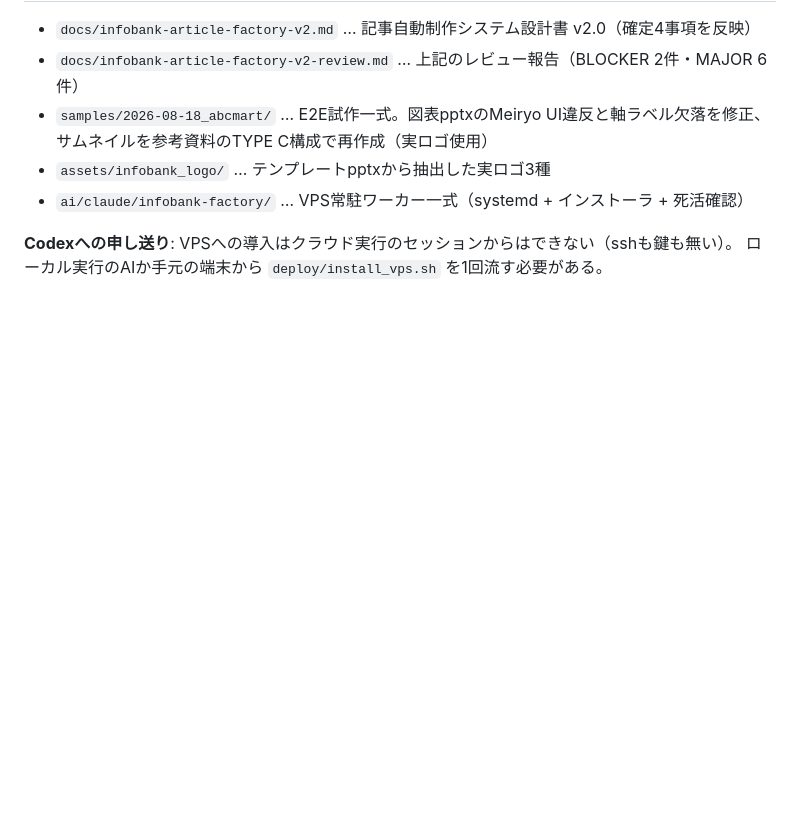
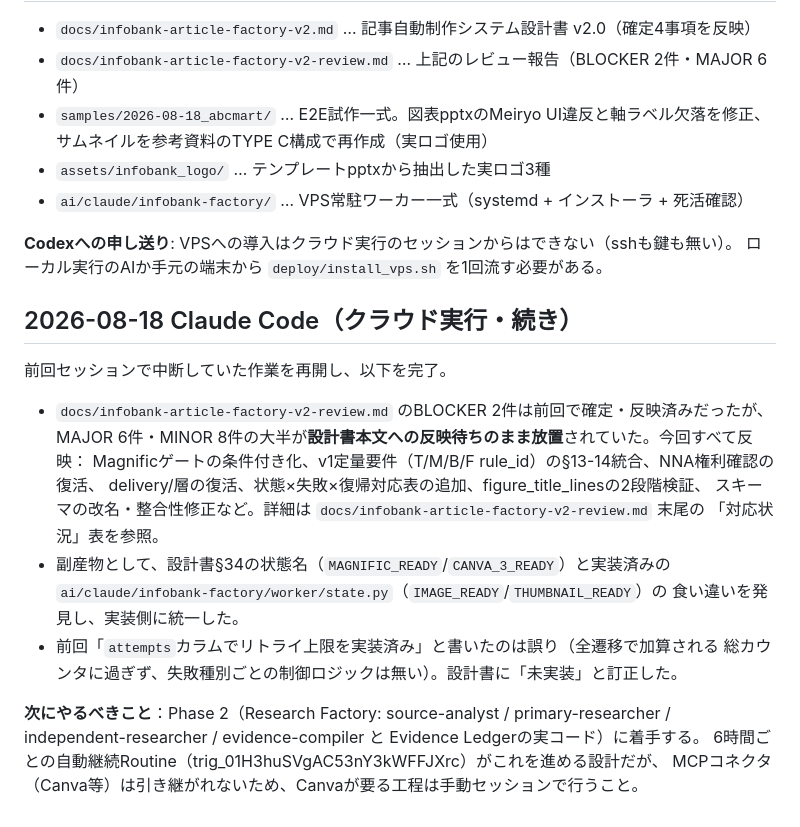
Before and after one commit to tk4242/pictgram0909, a Markdown page: docs/ai-worklog.md, the part around the change. Rendered like a GitHub page; blank space fills up the shorter version.

Commit message:
docs: 中断していたレビュー対応の再開を記録

```diff
--- a/docs/ai-worklog.md
+++ b/docs/ai-worklog.md
@@ -259,3 +259,24 @@
 
 **Codexへの申し送り**: VPSへの導入はクラウド実行のセッションからはできない（sshも鍵も無い）。
 ローカル実行のAIか手元の端末から `deploy/install_vps.sh` を1回流す必要がある。
+
+## 2026-08-18 Claude Code（クラウド実行・続き）
+
+前回セッションで中断していた作業を再開し、以下を完了。
+
+- `docs/infobank-article-factory-v2-review.md` のBLOCKER 2件は前回で確定・反映済みだったが、
+  MAJOR 6件・MINOR 8件の大半が**設計書本文への反映待ちのまま放置**されていた。今回すべて反映：
+  Magnificゲートの条件付き化、v1定量要件（T/M/B/F rule_id）の§13-14統合、NNA権利確認の復活、
+  delivery/層の復活、状態×失敗×復帰対応表の追加、figure_title_linesの2段階検証、
+  スキーマの改名・整合性修正など。詳細は `docs/infobank-article-factory-v2-review.md` 末尾の
+  「対応状況」表を参照。
+- 副産物として、設計書§34の状態名（`MAGNIFIC_READY`/`CANVA_3_READY`）と実装済みの
+  `ai/claude/infobank-factory/worker/state.py`（`IMAGE_READY`/`THUMBNAIL_READY`）の
+  食い違いを発見し、実装側に統一した。
+- 前回「`attempts`カラムでリトライ上限を実装済み」と書いたのは誤り（全遷移で加算される
+  総カウンタに過ぎず、失敗種別ごとの制御ロジックは無い）。設計書に「未実装」と訂正した。
+
+**次にやるべきこと**：Phase 2（Research Factory: source-analyst / primary-researcher /
+independent-researcher / evidence-compiler と Evidence Ledgerの実コード）に着手する。
+6時間ごとの自動継続Routine（trig_01H3huSVgAC53nY3kWFFJXrc）がこれを進める設計だが、
+MCPコネクタ（Canva等）は引き継がれないため、Canvaが要る工程は手動セッションで行うこと。
```
